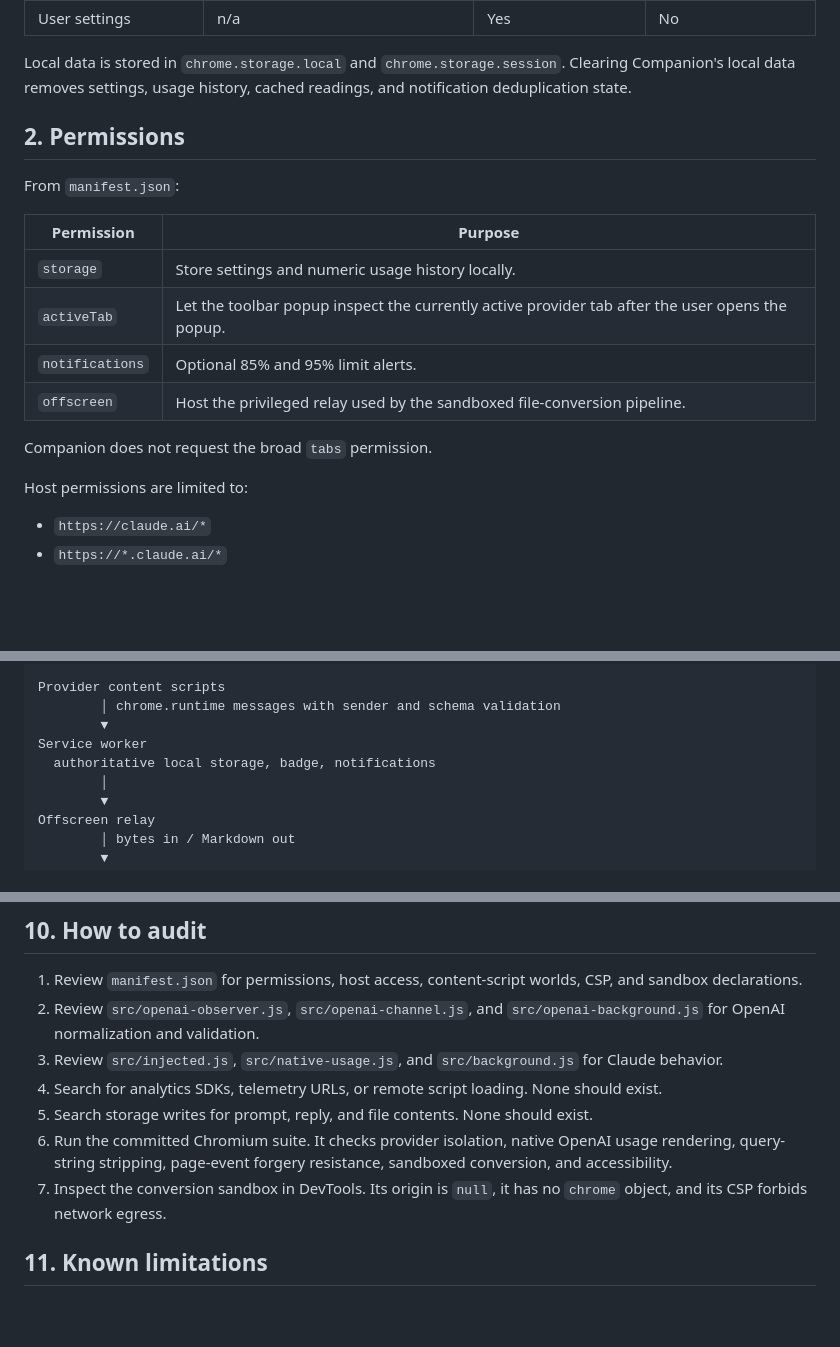
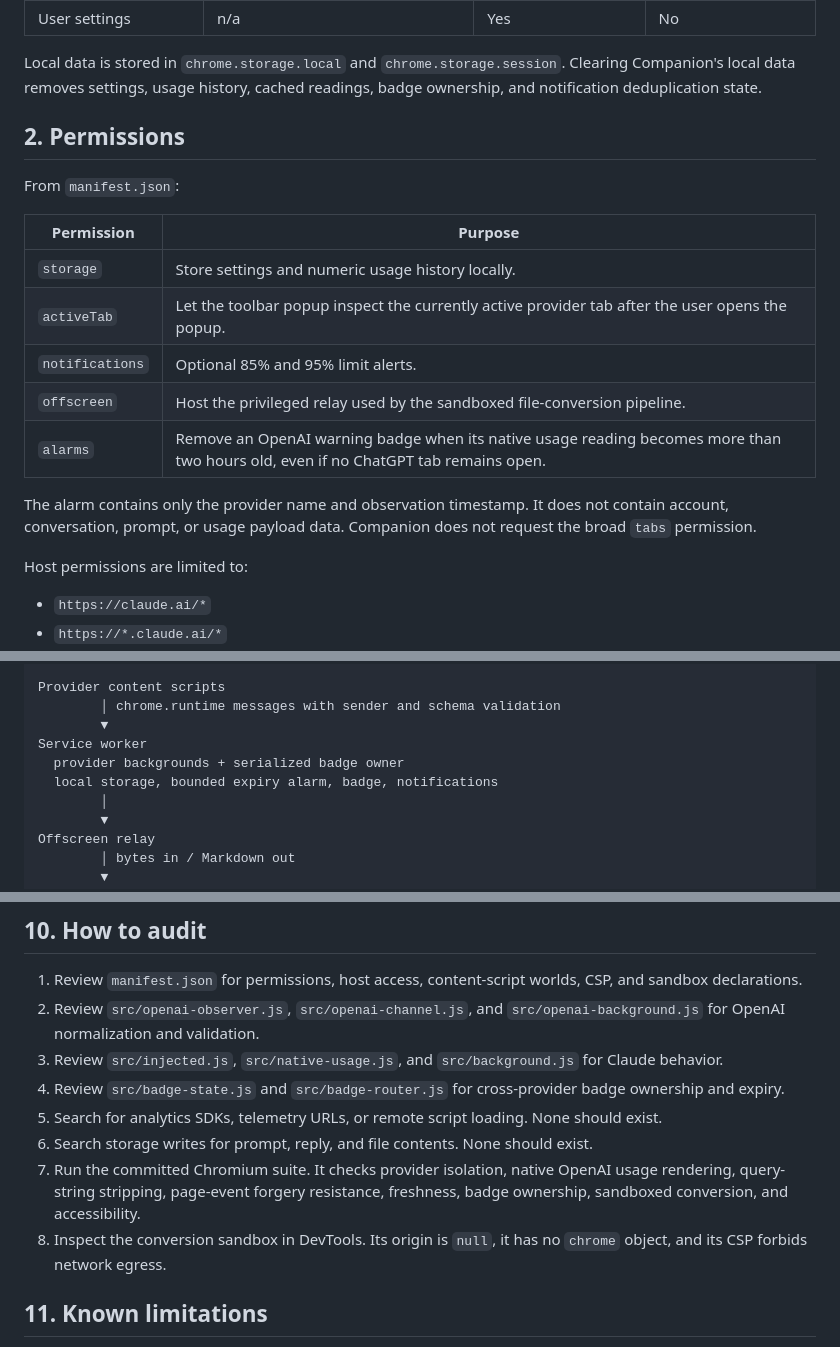
Before and after one commit to zgbrenner/companion, a Markdown page: docs/SECURITY.md, 3 parts joined by grey strips. Rendered like a GitHub page; blank space fills up the shorter version.

Commit message:
docs: explain bounded provider-aware badge alarms

```diff
--- a/docs/SECURITY.md
+++ b/docs/SECURITY.md
@@ -27,7 +27,7 @@ This document describes Companion's security architecture, data handling, permis
 | Session or authentication cookies | Never read | Never | Never |
 | User settings | n/a | Yes | No |
 
-Local data is stored in `chrome.storage.local` and `chrome.storage.session`. Clearing Companion's local data removes settings, usage history, cached readings, and notification deduplication state.
+Local data is stored in `chrome.storage.local` and `chrome.storage.session`. Clearing Companion's local data removes settings, usage history, cached readings, badge ownership, and notification deduplication state.
 
 ## 2. Permissions
 
@@ -39,8 +39,9 @@ From `manifest.json`:
 | `activeTab` | Let the toolbar popup inspect the currently active provider tab after the user opens the popup. |
 | `notifications` | Optional 85% and 95% limit alerts. |
 | `offscreen` | Host the privileged relay used by the sandboxed file-conversion pipeline. |
+| `alarms` | Remove an OpenAI warning badge when its native usage reading becomes more than two hours old, even if no ChatGPT tab remains open. |
 
-Companion does not request the broad `tabs` permission.
+The alarm contains only the provider name and observation timestamp. It does not contain account, conversation, prompt, or usage payload data. Companion does not request the broad `tabs` permission.
 
 Host permissions are limited to:
 
@@ -98,7 +99,8 @@ Provider content scripts
         │ chrome.runtime messages with sender and schema validation
         ▼
 Service worker
-  authoritative local storage, badge, notifications
+  provider backgrounds + serialized badge owner
+  local storage, bounded expiry alarm, badge, notifications
         │
         ▼
 Offscreen relay
@@ -189,10 +199,11 @@ Caveman Mode is local and user-controlled:
 1. Review `manifest.json` for permissions, host access, content-script worlds, CSP, and sandbox declarations.
 2. Review `src/openai-observer.js`, `src/openai-channel.js`, and `src/openai-background.js` for OpenAI normalization and validation.
 3. Review `src/injected.js`, `src/native-usage.js`, and `src/background.js` for Claude behavior.
-4. Search for analytics SDKs, telemetry URLs, or remote script loading. None should exist.
-5. Search storage writes for prompt, reply, and file contents. None should exist.
-6. Run the committed Chromium suite. It checks provider isolation, native OpenAI usage rendering, query-string stripping, page-event forgery resistance, sandboxed conversion, and accessibility.
-7. Inspect the conversion sandbox in DevTools. Its origin is `null`, it has no `chrome` object, and its CSP forbids network egress.
+4. Review `src/badge-state.js` and `src/badge-router.js` for cross-provider badge ownership and expiry.
+5. Search for analytics SDKs, telemetry URLs, or remote script loading. None should exist.
+6. Search storage writes for prompt, reply, and file contents. None should exist.
+7. Run the committed Chromium suite. It checks provider isolation, native OpenAI usage rendering, query-string stripping, page-event forgery resistance, freshness, badge ownership, sandboxed conversion, and accessibility.
+8. Inspect the conversion sandbox in DevTools. Its origin is `null`, it has no `chrome` object, and its CSP forbids network egress.
 
 ## 11. Known limitations
 
```
Also changed, not shown: other parts of docs/SECURITY.md (+8 -0 lines).
